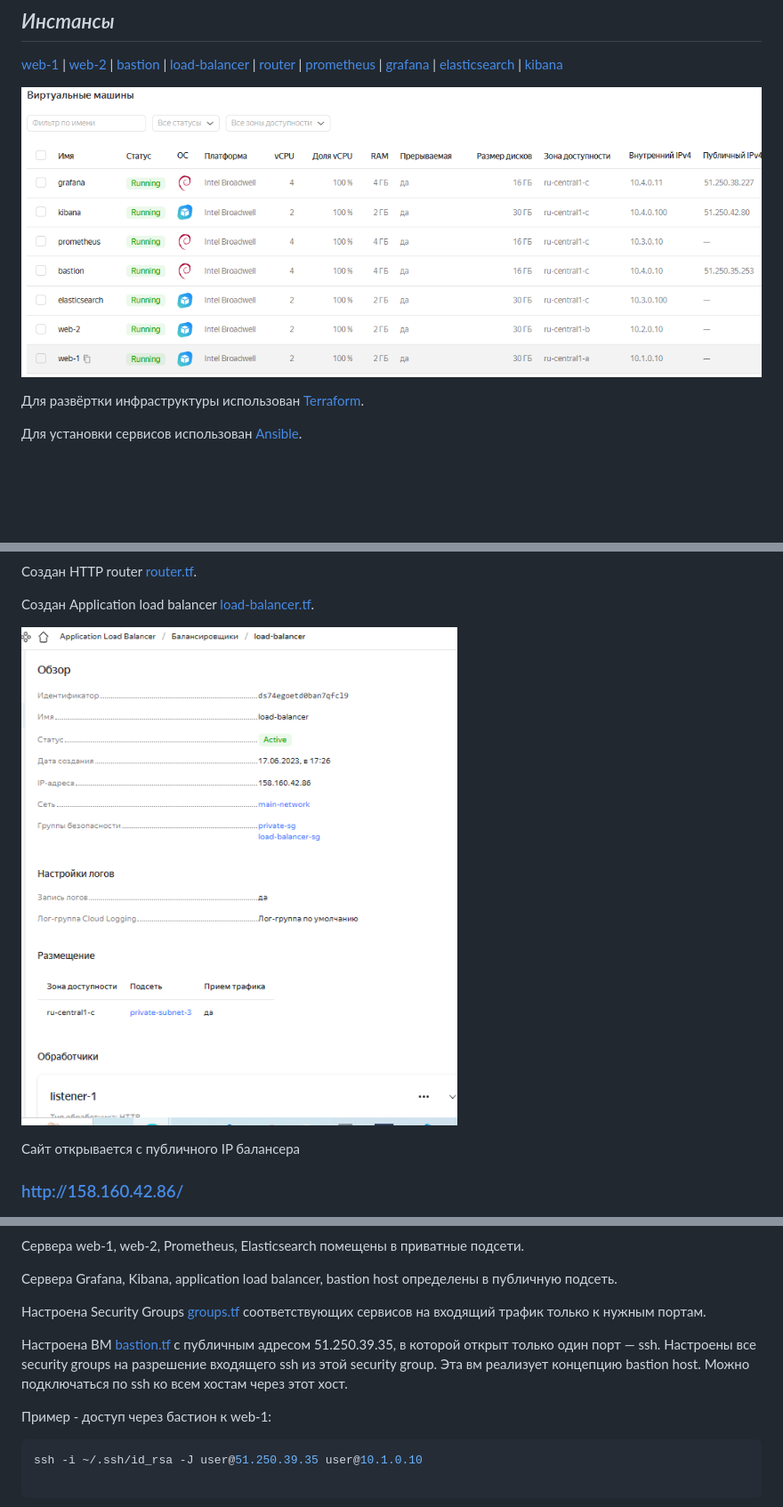
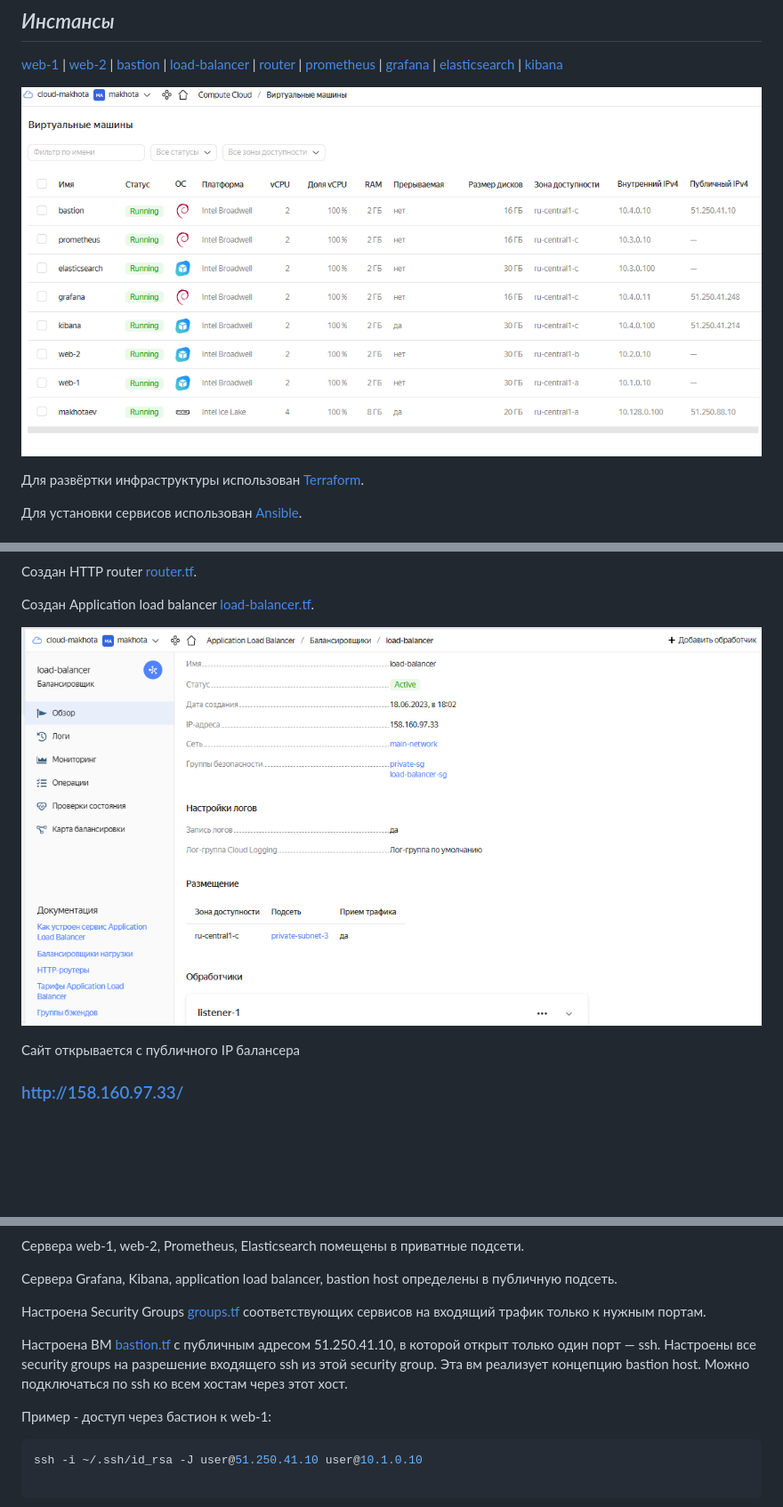
Before and after one commit to Litande85/sys-diplom, a Markdown page: README.md, 3 parts joined by grey strips. Shown: that part at 89% size. Drawn GitHub-style; pictures changed too: img/load-balancer.png, img/vms_list.png; blank space fills up the shorter version.

````diff
--- a/README.md
+++ b/README.md
@@ -135,7 +135,7 @@ web-2                      : ok=7    changed=2    unreachable=0    failed=0    s
 
 Сайт открывается с публичного IP балансера
 
-### <a href = "http://158.160.42.86/" target="_blank">http://158.160.42.86/</a>
+### <a href = "http://158.160.97.33/" target="_blank">http://158.160.97.33/</a>
 
 ![web](<img/web 2023-06-18 001320.png>)
 
@@ -406,7 +406,7 @@ kibana                     : ok=4    changed=3    unreachable=0    failed=0    s
 Настроена Security Groups [groups.tf](terraform/groups.tf) соответствующих сервисов на входящий трафик только к нужным портам.
 
 
-Настроена ВМ [bastion.tf](terraform/bastion.tf) с публичным адресом 51.250.39.35, в которой  открыт только один порт — ssh.
+Настроена ВМ [bastion.tf](terraform/bastion.tf) с публичным адресом 51.250.41.10, в которой  открыт только один порт — ssh.
 Настроены все security groups на разрешение входящего ssh из этой security group.
 Эта вм  реализует концепцию bastion host.
 Можно  подключаться по ssh ко всем хостам через этот хост.
@@ -414,7 +414,7 @@ kibana                     : ok=4    changed=3    unreachable=0    failed=0    s
 Пример - доступ через бастион к web-1:
 
 ```bash
-ssh -i ~/.ssh/id_rsa -J user@51.250.39.35 user@10.1.0.10
+ssh -i ~/.ssh/id_rsa -J user@51.250.41.10 user@10.1.0.10
 
 ```
 
````
Also changed, not shown: other parts of README.md (+3 -3 lines), img/elasticsearch_health.png (added).
